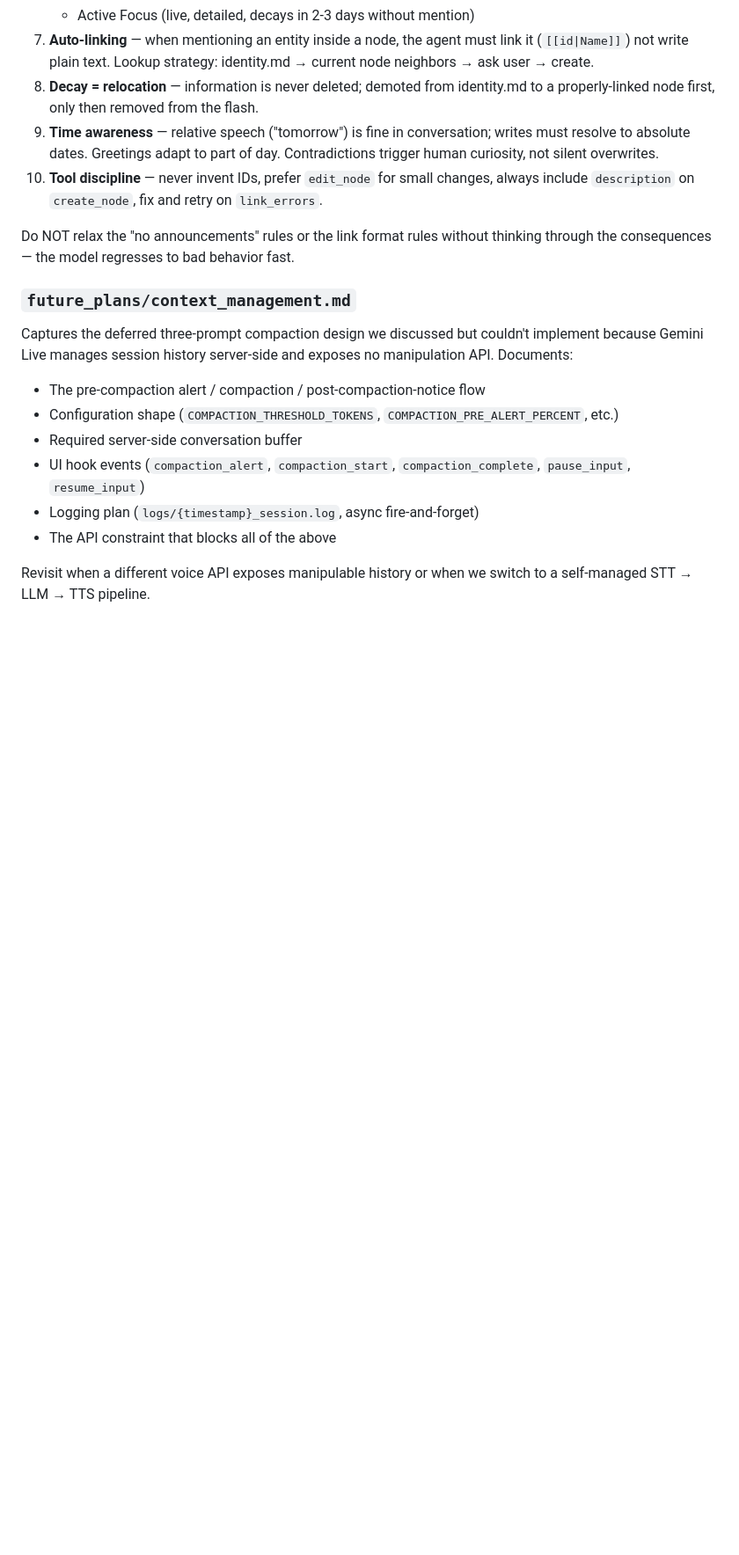
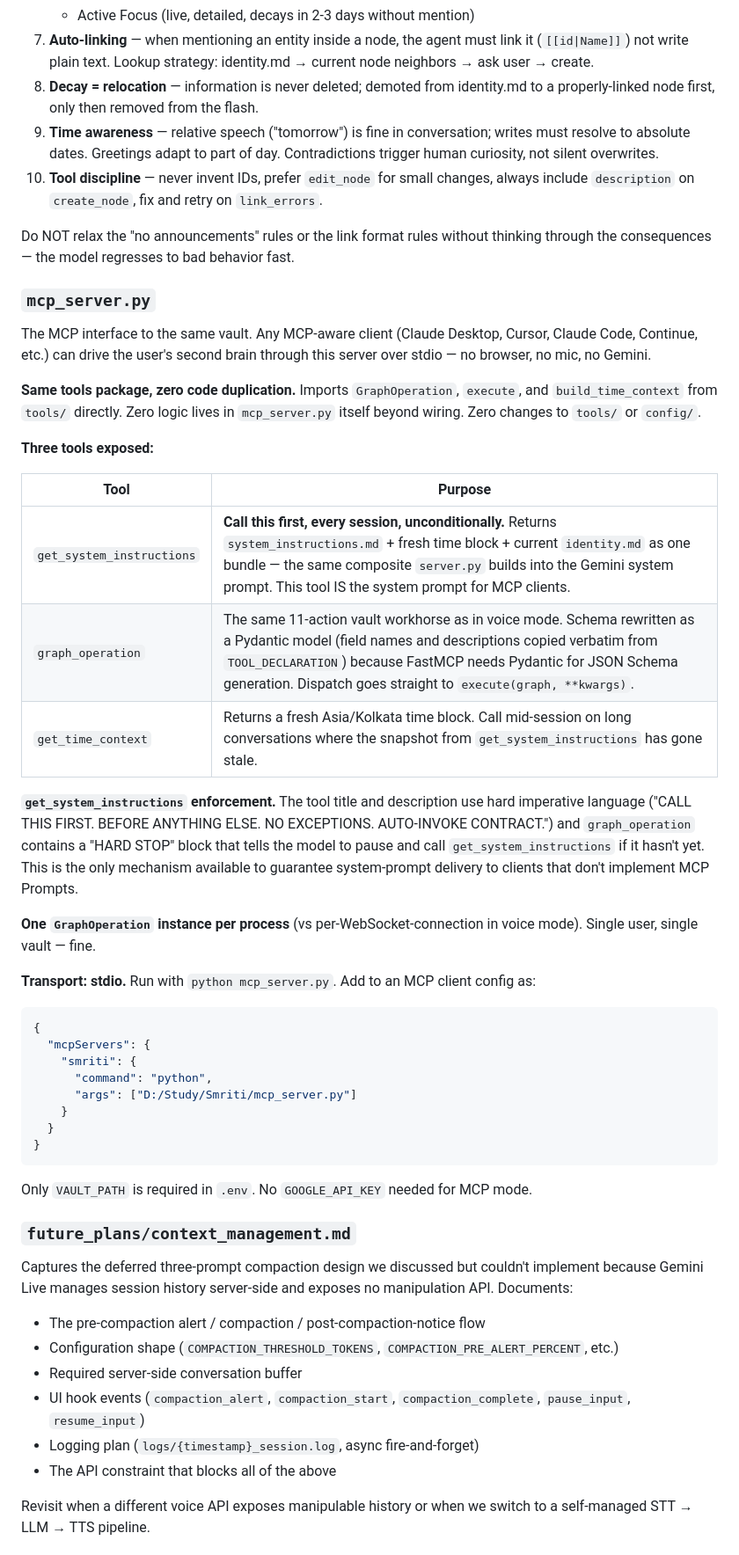
Before and after one commit to rohitpatill/Smriti, a Markdown page: CLAUDE.md, the part around one of its changes. Shown at 88% size. GitHub-like rendering; blank space fills up the shorter version.

````diff
--- a/CLAUDE.md
+++ b/CLAUDE.md
@@ -188,6 +189,39 @@ The system prompt. Loaded by `build_system_prompt()` every time `/ws` opens. The
 
 Do NOT relax the "no announcements" rules or the link format rules without thinking through the consequences — the model regresses to bad behavior fast.
 
+### `mcp_server.py`
+
+The MCP interface to the same vault. Any MCP-aware client (Claude Desktop, Cursor, Claude Code, Continue, etc.) can drive the user's second brain through this server over stdio — no browser, no mic, no Gemini.
+
+**Same tools package, zero code duplication.** Imports `GraphOperation`, `execute`, and `build_time_context` from `tools/` directly. Zero logic lives in `mcp_server.py` itself beyond wiring. Zero changes to `tools/` or `config/`.
+
+**Three tools exposed:**
+
+| Tool | Purpose |
+|---|---|
+| `get_system_instructions` | **Call this first, every session, unconditionally.** Returns `system_instructions.md` + fresh time block + current `identity.md` as one bundle — the same composite `server.py` builds into the Gemini system prompt. This tool IS the system prompt for MCP clients. |
+| `graph_operation` | The same 11-action vault workhorse as in voice mode. Schema rewritten as a Pydantic model (field names and descriptions copied verbatim from `TOOL_DECLARATION`) because FastMCP needs Pydantic for JSON Schema generation. Dispatch goes straight to `execute(graph, **kwargs)`. |
+| `get_time_context` | Returns a fresh Asia/Kolkata time block. Call mid-session on long conversations where the snapshot from `get_system_instructions` has gone stale. |
+
+**`get_system_instructions` enforcement.** The tool title and description use hard imperative language ("CALL THIS FIRST. BEFORE ANYTHING ELSE. NO EXCEPTIONS. AUTO-INVOKE CONTRACT.") and `graph_operation` contains a "HARD STOP" block that tells the model to pause and call `get_system_instructions` if it hasn't yet. This is the only mechanism available to guarantee system-prompt delivery to clients that don't implement MCP Prompts.
+
+**One `GraphOperation` instance per process** (vs per-WebSocket-connection in voice mode). Single user, single vault — fine.
+
+**Transport: stdio.** Run with `python mcp_server.py`. Add to an MCP client config as:
+
+```json
+{
+  "mcpServers": {
+    "smriti": {
+      "command": "python",
+      "args": ["D:/Study/Smriti/mcp_server.py"]
+    }
+  }
+}
+```
+
+Only `VAULT_PATH` is required in `.env`. No `GOOGLE_API_KEY` needed for MCP mode.
+
 ### `future_plans/context_management.md`
 
 Captures the deferred three-prompt compaction design we discussed but couldn't implement because Gemini Live manages session history server-side and exposes no manipulation API. Documents:
````
Also changed, not shown: other parts of CLAUDE.md (+12 -5 lines).
